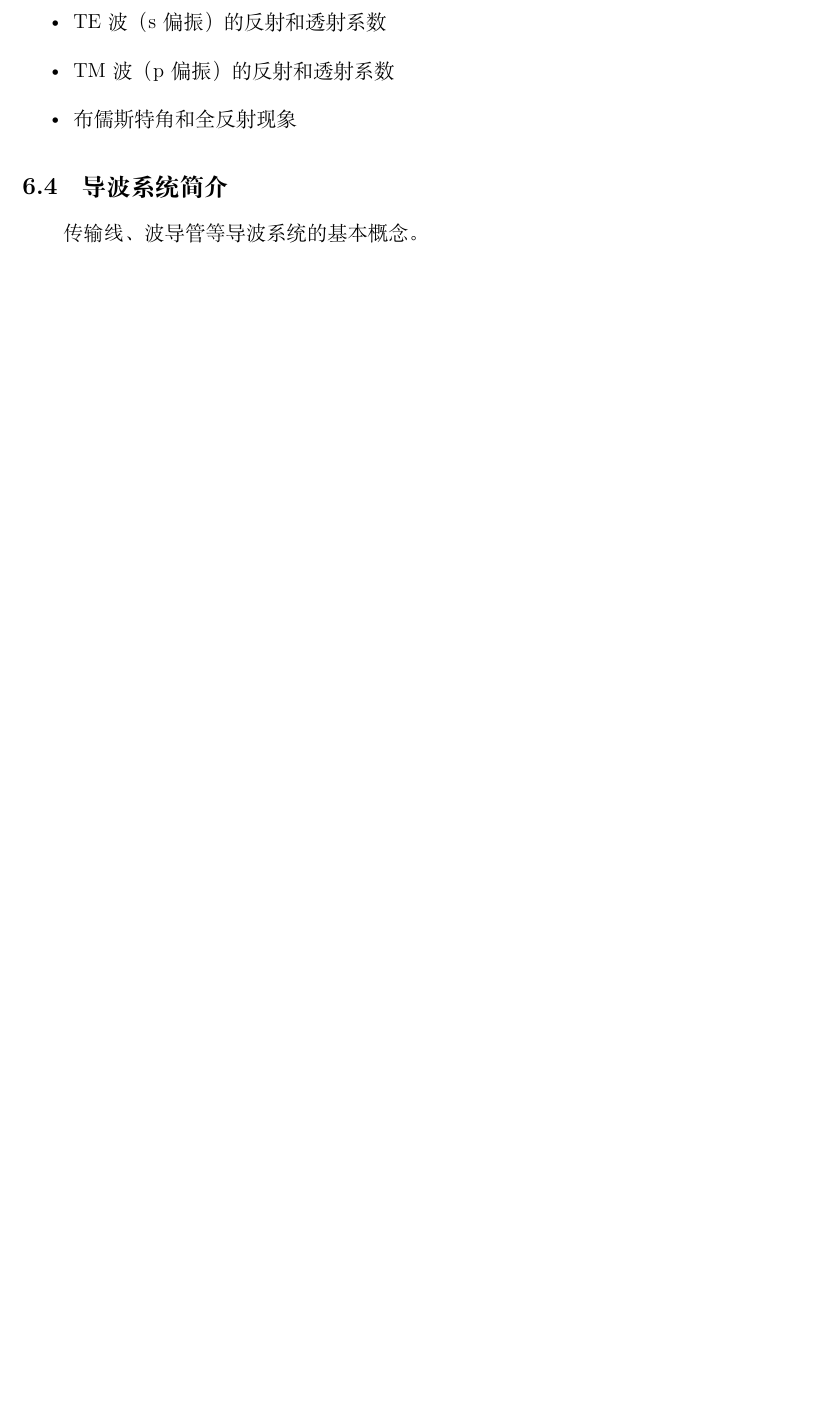
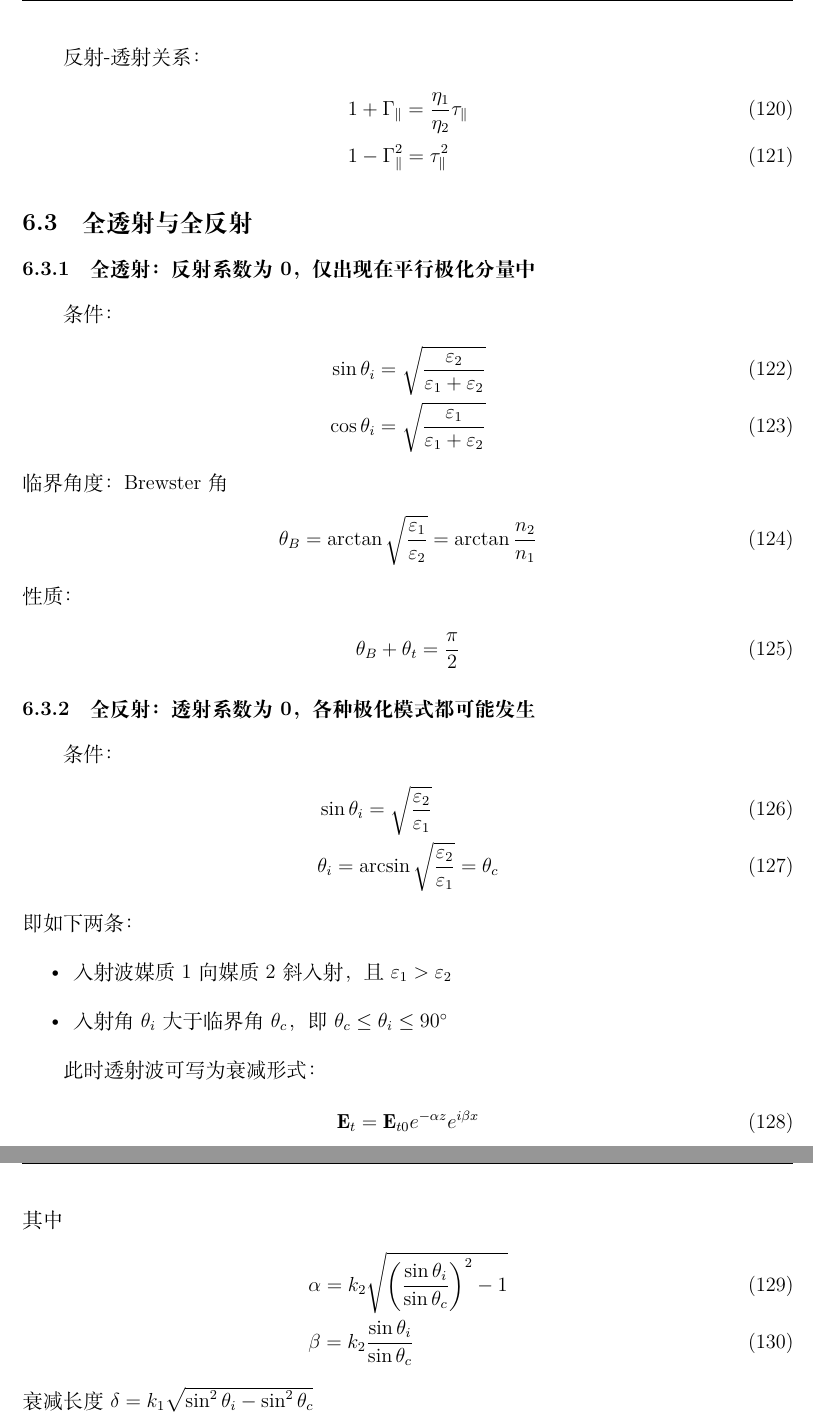
Before and after one commit to ArmourPiercer1/Advanced-Electrodynamics-Notes, a LaTeX document (高等电动力学课程总结.tex): part of page 19 of 24 before the commit and two parts of pages 21 and 22 of 27 after it, the two joined at a grey line, cut at the place of the change, the shorter picture padded with empty space. Compiled offline with XeLaTeX.

Commit message:
补充了电磁波反射和折射部分的基础理论

```diff
--- a/高等电动力学课程总结.tex
+++ b/高等电动力学课程总结.tex
@@ -652,11 +719,48 @@
+反射-透射关系：
+\begin{align}
+    &1+\Gamma_\parallel=\frac{\eta_1}{\eta_2}\tau_\parallel \\
+    &1-\Gamma_\parallel^2=\tau_\parallel^2
+\end{align}
+
+\subsection{全透射与全反射}
+\subsubsection{全透射：反射系数为0，仅出现在平行极化分量中}
+条件：
+\begin{align}
+    \sin\theta_i=\sqrt{\frac{\varepsilon_2}{\varepsilon_1+\varepsilon_2}}\\
+    \cos\theta_i=\sqrt{\frac{\varepsilon_1}{\varepsilon_1+\varepsilon_2}}
+\end{align}
+临界角度：Brewster角
+\begin{align}
+    \theta_B=\arctan\sqrt{\frac{\varepsilon_1}{\varepsilon_2}}=\arctan\frac{n_2}{n_1}
+\end{align}
+性质：
+\begin{align}
+    \theta_B+\theta_t=\frac{\pi}{2}
+\end{align}
+
+\subsubsection{全反射：透射系数为0，各种极化模式都可能发生}
+条件：
+\begin{align}
+    &\sin\theta_i=\sqrt{\frac{\varepsilon_2}{\varepsilon_1}}\\
+    &\theta_i=\arcsin\sqrt{\frac{\varepsilon_2}{\varepsilon_1}}=\theta_c
+\end{align}
+即如下两条：
 \begin{itemize}
-    \item TE波（s偏振）的反射和透射系数
-    \item TM波（p偏振）的反射和透射系数
-    \item 布儒斯特角和全反射现象
+    \item 入射波媒质1向媒质2斜入射，且$\varepsilon_1>\varepsilon_2$
+    \item 入射角$\theta_i$大于临界角$\theta_c$，即$\theta_c\leq \theta_i \leq 90^\circ$
 \end{itemize}
 
-\subsection{导波系统简介}
-传输线、波导管等导波系统的基本概念。
+此时透射波可写为衰减形式：
+\begin{align}
+    \mathbf{E}_t=\mathbf{E}_{t0}    e^{-\alpha z}e^{i\beta x}
+\end{align}
+其中
+\begin{align}
+    &\alpha=k_2\sqrt{\left(\frac{\sin\theta_i}{\sin\theta_c}\right)^2-1}\\
+    &\beta=k_2\frac{\sin\theta_i}{\sin\theta_c}
+\end{align}
+衰减长度$\delta=k_1\sqrt{\sin^2\theta_i-\sin^2\theta_c}$
+
 
 \section{波导基本理论}
 \subsection{从麦克斯韦方程组导出的波动方程}
```
Also changed, not shown: 高等电动力学课程总结.pdf, 高等电动力学课程总结.tex (89 more changed lines), 5 other files.
